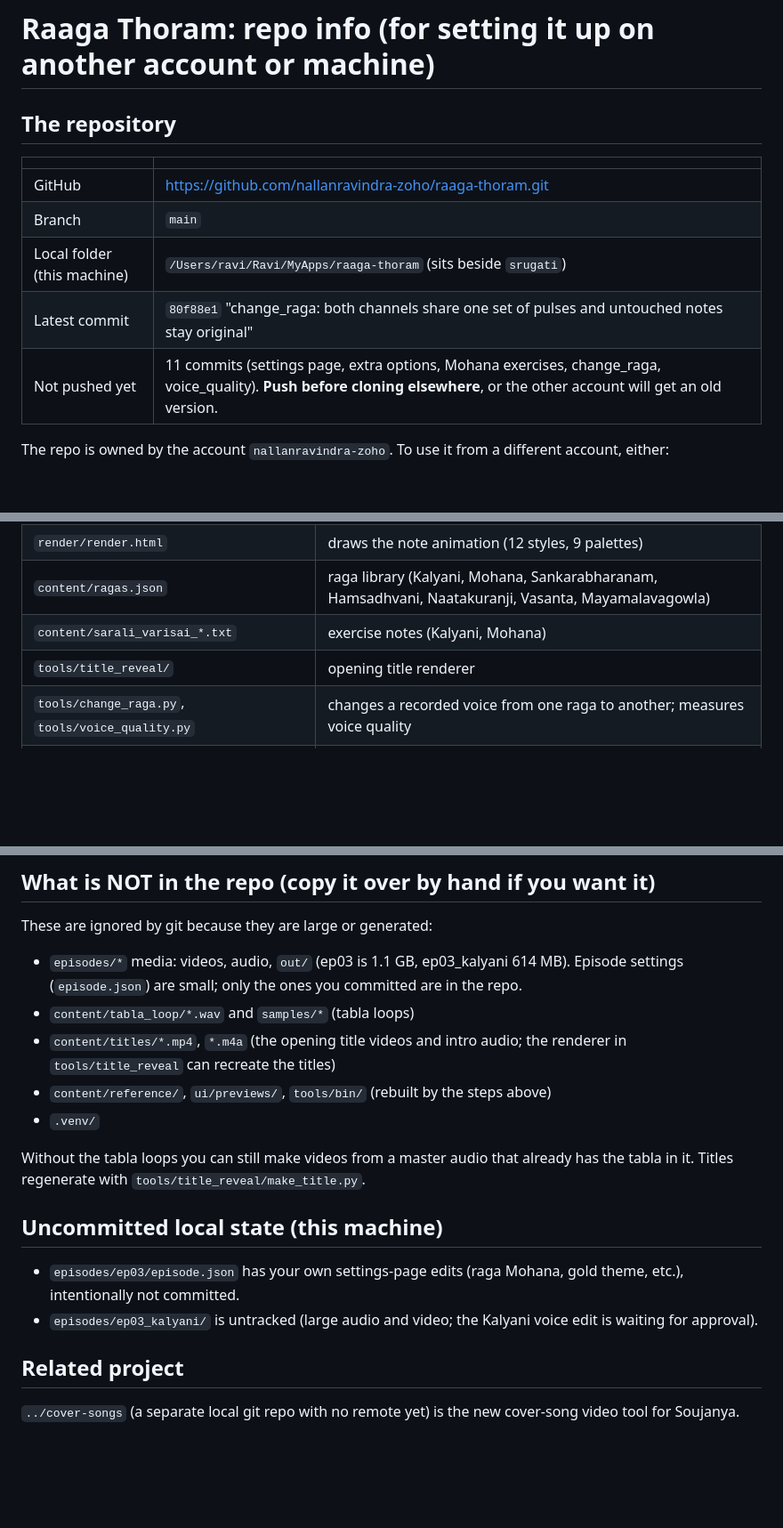
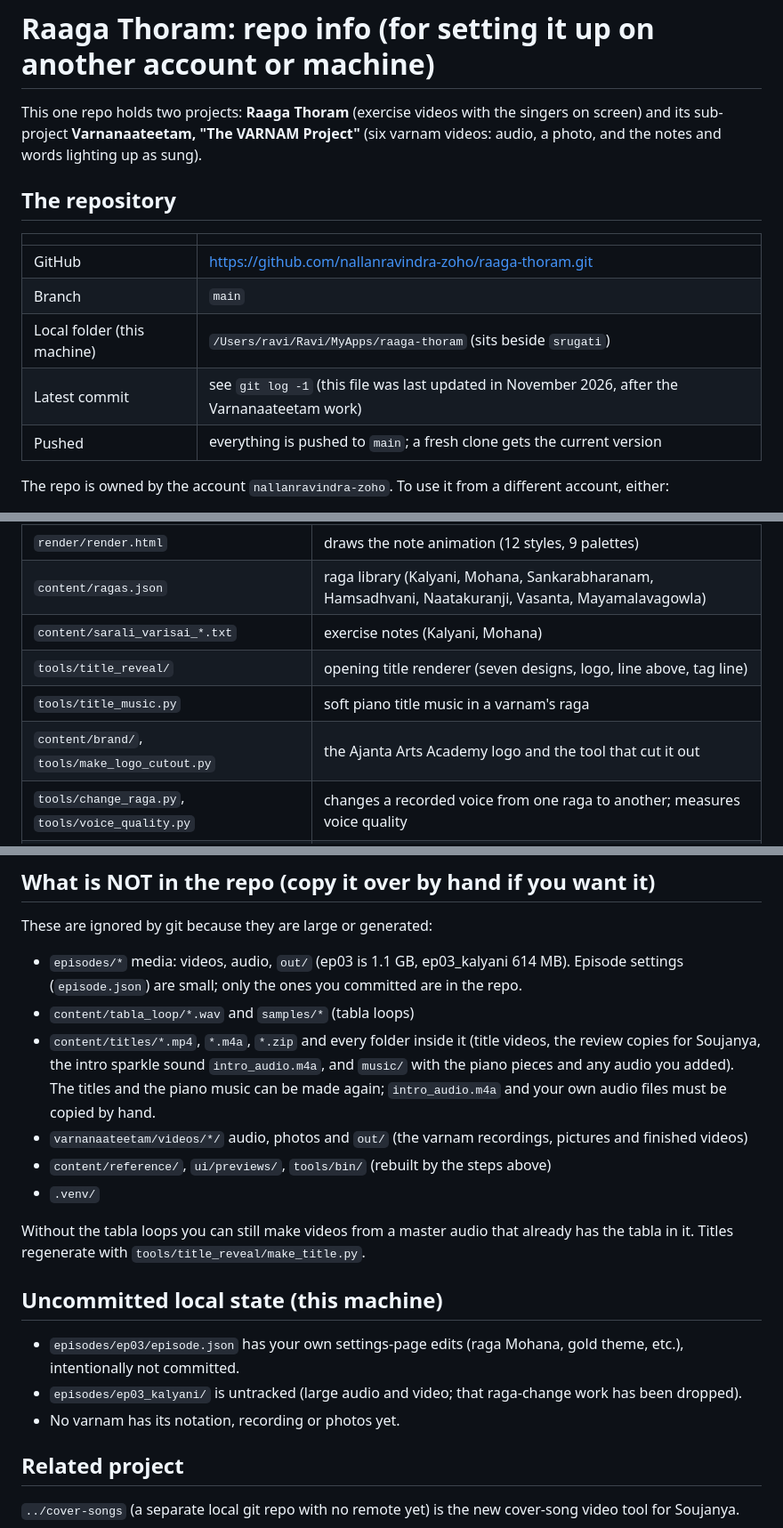
Before and after one commit to nallanravindra-zoho/raaga-thoram, a Markdown page: REPO_INFO.md, 3 parts joined by grey strips. Shown at 89% size. GitHub-like rendering; blank space fills up the shorter version.

```diff
--- a/REPO_INFO.md
+++ b/REPO_INFO.md
@@ -1,4 +1,7 @@
 # Raaga Thoram: repo info (for setting it up on another account or machine)
+
+This one repo holds two projects: **Raaga Thoram** (exercise videos with the singers on screen) and its sub-project
+**Varnanaateetam, "The VARNAM Project"** (six varnam videos: audio, a photo, and the notes and words lighting up as sung).
 
 ## The repository
 | | |
@@ -6,8 +9,8 @@
 | GitHub | https://github.com/nallanravindra-zoho/raaga-thoram.git |
 | Branch | `main` |
 | Local folder (this machine) | `/Users/ravi/Ravi/MyApps/raaga-thoram` (sits beside `srugati`) |
-| Latest commit | `80f88e1` "change_raga: both channels share one set of pulses and untouched notes stay original" |
-| Not pushed yet | 11 commits (settings page, extra options, Mohana exercises, change_raga, voice_quality). **Push before cloning elsewhere**, or the other account will get an old version. |
+| Latest commit | see `git log -1` (this file was last updated in November 2026, after the Varnanaateetam work) |
+| Pushed | everything is pushed to `main`; a fresh clone gets the current version |
 
 The repo is owned by the account `nallanravindra-zoho`. To use it from a different account, either:
 1. **Add the other account as a collaborator** on that repo (GitHub → Settings → Collaborators), then clone it; or
@@ -50,7 +83,9 @@ Full details: `README.md`.
 | `render/render.html` | draws the note animation (12 styles, 9 palettes) |
 | `content/ragas.json` | raga library (Kalyani, Mohana, Sankarabharanam, Hamsadhvani, Naatakuranji, Vasanta, Mayamalavagowla) |
 | `content/sarali_varisai_*.txt` | exercise notes (Kalyani, Mohana) |
-| `tools/title_reveal/` | opening title renderer |
+| `tools/title_reveal/` | opening title renderer (seven designs, logo, line above, tag line) |
+| `tools/title_music.py` | soft piano title music in a varnam's raga |
+| `content/brand/`, `tools/make_logo_cutout.py` | the Ajanta Arts Academy logo and the tool that cut it out |
 | `tools/change_raga.py`, `tools/voice_quality.py` | changes a recorded voice from one raga to another; measures voice quality |
 | `tools/matte/matte.swift` | person cut-out (build it, see above) |
 | `tools/new_episode.py`, `style_sheet.py`, `make_*.py` | helpers |
@@ -59,7 +94,8 @@ Full details: `README.md`.
 These are ignored by git because they are large or generated:
 - `episodes/*` media: videos, audio, `out/` (ep03 is 1.1 GB, ep03_kalyani 614 MB). Episode settings (`episode.json`) are small; only the ones you committed are in the repo.
 - `content/tabla_loop/*.wav` and `samples/*` (tabla loops)
-- `content/titles/*.mp4`, `*.m4a` (the opening title videos and intro audio; the renderer in `tools/title_reveal` can recreate the titles)
+- `content/titles/*.mp4`, `*.m4a`, `*.zip` and every folder inside it (title videos, the review copies for Soujanya, the intro sparkle sound `intro_audio.m4a`, and `music/` with the piano pieces and any audio you added). The titles and the piano music can be made again; `intro_audio.m4a` and your own audio files must be copied by hand.
+- `varnanaateetam/videos/*/` audio, photos and `out/` (the varnam recordings, pictures and finished videos)
 - `content/reference/`, `ui/previews/`, `tools/bin/` (rebuilt by the steps above)
 - `.venv/`
 
@@ -67,7 +103,8 @@ Without the tabla loops you can still make videos from a master audio that alrea
 
 ## Uncommitted local state (this machine)
 - `episodes/ep03/episode.json` has your own settings-page edits (raga Mohana, gold theme, etc.), intentionally not committed.
-- `episodes/ep03_kalyani/` is untracked (large audio and video; the Kalyani voice edit is waiting for approval).
+- `episodes/ep03_kalyani/` is untracked (large audio and video; that raga-change work has been dropped).
+- No varnam has its notation, recording or photos yet.
 
 ## Related project
 `../cover-songs` (a separate local git repo with no remote yet) is the new cover-song video tool for Soujanya.
```
Also changed, not shown: other parts of REPO_INFO.md (+31 -1 lines).
